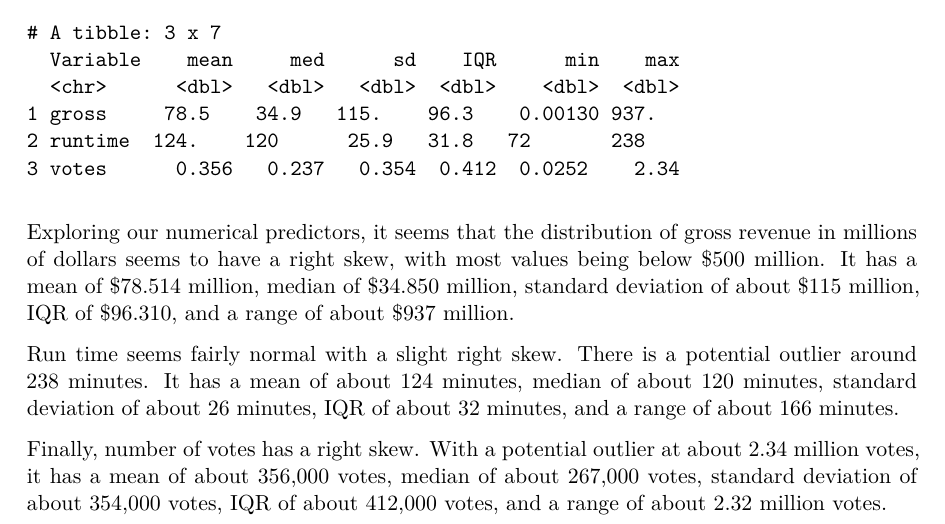
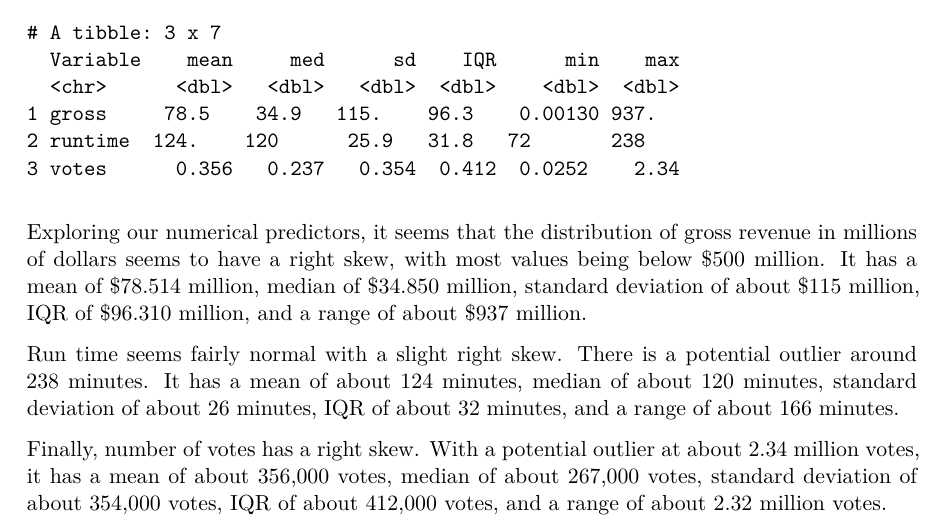
Before and after one commit to sta210-sp25/project-statpadders, a Quarto document (written-report.qmd): part of page 6 of 13, cut so that both start at the same text. The pictures show the output file written-report.pdf that the author committed with the source.

Commit message:
fixed a few more typos in narrative

````diff
--- a/written-report.qmd
+++ b/written-report.qmd
@@ -228,7 +228,7 @@ imdb_top_1000 %>%
   pivot_wider(names_from = Measure, values_from = Value)
 
 ```
-Exploring our numerical predictors, it seems that the distribution of gross revenue in millions of dollars seems to have a right skew, with most values being below \$500 million. It has a mean of \$78.514 million, median of \$34.850 million, standard deviation of about \$115 million, IQR of \$96.310, and a range of about \$937 million.
+Exploring our numerical predictors, it seems that the distribution of gross revenue in millions of dollars seems to have a right skew, with most values being below \$500 million. It has a mean of \$78.514 million, median of \$34.850 million, standard deviation of about \$115 million, IQR of \$96.310 million, and a range of about \$937 million.
 
 Run time seems fairly normal with a slight right skew. There is a potential outlier around 238 minutes. It has a mean of about 124 minutes, median of about 120 minutes, standard deviation of about 26 minutes, IQR of about 32 minutes, and a range of about 166 minutes.
 
````
Also changed, not shown: written-report.pdf.
